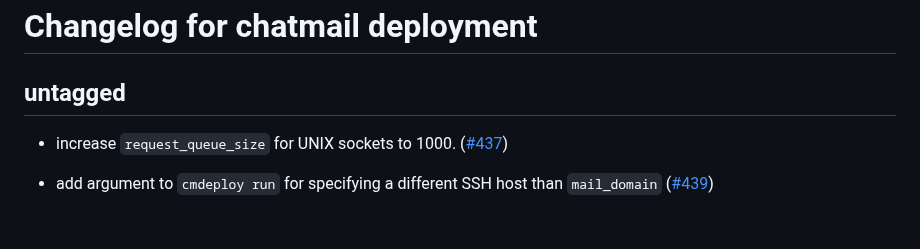
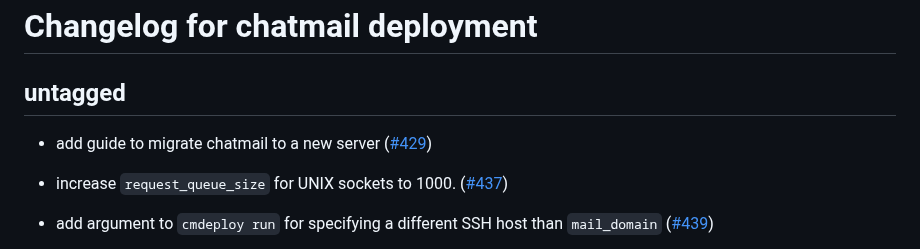
Before and after one commit to deltachat/chatmail, a Markdown page: CHANGELOG.md, the part around the change. Drawn GitHub-style; blank space fills up the shorter version.

Commit message:
add changelog

```diff
--- a/CHANGELOG.md
+++ b/CHANGELOG.md
@@ -1,6 +1,9 @@
 # Changelog for chatmail deployment
 
 ## untagged
+
+- add guide to migrate chatmail to a new server
+  ([#429](https://github.com/deltachat/chatmail/pull/429))
 
 - increase `request_queue_size` for UNIX sockets to 1000.
   ([#437](https://github.com/deltachat/chatmail/pull/437))
```
